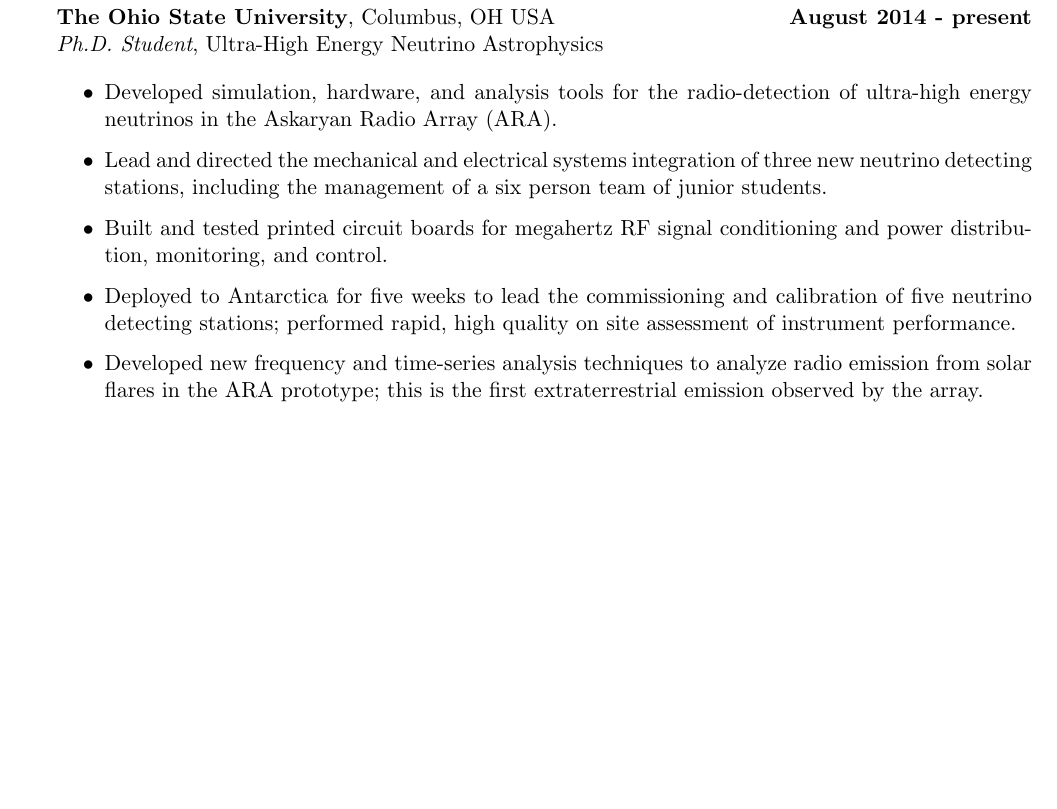
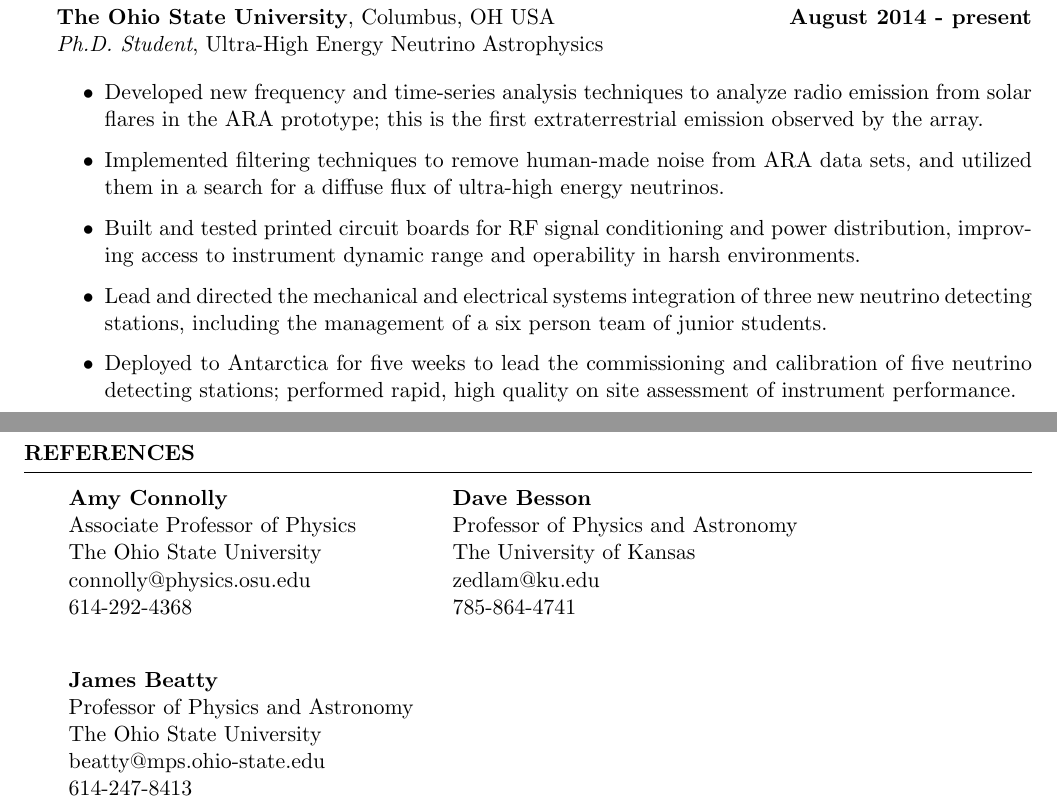
Before and after one commit to clark2668/CV, a LaTeX CV (clark_cv.tex): part of page 1 of 3 before the commit and two parts of pages 1 and 4 of 4 after it, the two joined at a grey line, cut so that both start at the same text, the shorter picture padded with empty space. Compiled offline with pdfLaTeX.

Commit message:
Add references section, clean up other stuff

```diff
--- a/clark_cv.tex
+++ b/clark_cv.tex
@@ -28,7 +28,7 @@
 \usepackage{fancyhdr}
 \pagestyle{fancy}
 \fancyhf{}
-\lhead{\textit{Curriculum Vitae -- Brian A. Clark --} \thepage}
+\lhead{\vspace{0.3cm}\textit{Curriculum Vitae -- Brian A. Clark --} \thepage}
 \renewcommand{\headrulewidth}{0pt}
 %\fancyhead{}
 %\fancyfoot{}
@@ -124,11 +124,11 @@ WUSTL Undergraudate Physics Research Fellow \hfill Summer 2011
 {\em Ph.D. Student}, Ultra-High Energy Neutrino Astrophysics
 \begin{itemize}
 \vspace*{.05in}
-\item Developed simulation, hardware, and analysis tools for the radio-detection of ultra-high energy neutrinos in the Askaryan Radio Array (ARA).
+\item Developed new frequency and time-series analysis techniques to analyze radio emission from solar flares in the ARA prototype; this is the first extraterrestrial emission observed by the array.
+\item Implemented filtering techniques to remove human-made noise from ARA data sets, and utilized them in a search for a diffuse flux of ultra-high energy neutrinos.
+\item Built and tested printed circuit boards for RF signal conditioning and power distribution, improving access to instrument dynamic range and operability in harsh environments.
 \item Lead and directed the mechanical and electrical systems integration of three new neutrino detecting stations, including the management of a six person team of junior students.
-\item Built and tested printed circuit boards for megahertz RF signal conditioning and power distribution, monitoring, and control.
 \item Deployed to Antarctica for five weeks to lead the commissioning and calibration of five neutrino detecting stations; performed rapid, high quality on site assessment of instrument performance.
-\item Developed new frequency and time-series analysis techniques to analyze radio emission from solar flares in the ARA prototype; this is the first extraterrestrial emission observed by the array.
 \end{itemize}
 
 %{\bf Washington University in St. Louis}, St. Louis, MO USA \hfill {\bf October 2012 - May 2014}\\
@@ -276,4 +277,48 @@ Officer, Physics Graduate Student Council, OSU \hfill October 2014-May 2017 \\
 \end{table}
 \end{rSection}
 
+%----------------------------------------------------------------------------------------
+%	REFERENCES
+%----------------------------------------------------------------------------------------
+\newpage
+\begin{rSection}{REFERENCES}
+
+
+
+
+
+
+\begin{tabular}{lr}
+% Referee 1
+\begin{minipage}[t]{2.5in}
+{\bf Amy Connolly}\\
+Associate Professor of Physics\\
+The Ohio State University\\
+connolly@physics.osu.edu\\
+614-292-4368\\
+\end{minipage}
+&
+% Referee 2
+\begin{minipage}[t]{2.5in}
+{\bf Dave Besson}\\
+Professor of Physics and Astronomy\\
+The University of Kansas\\
+zedlam@ku.edu\\
+785-864-4741\\
+\end{minipage}
+\\
+\\ % Additional newline for spacing.
+% Referee 3
+\begin{minipage}[t]{2.5in}
+{\bf James Beatty}\\
+Professor of Physics and Astronomy\\
+The Ohio State University\\
+beatty@mps.ohio-state.edu\\
+614-247-8413\\
+\end{minipage}
+\end{tabular}
+
+
+\end{rSection}
+
 \end{document}
```
Also changed, not shown: clark_cv.pdf, clark_cv.tex (15 more changed lines).
